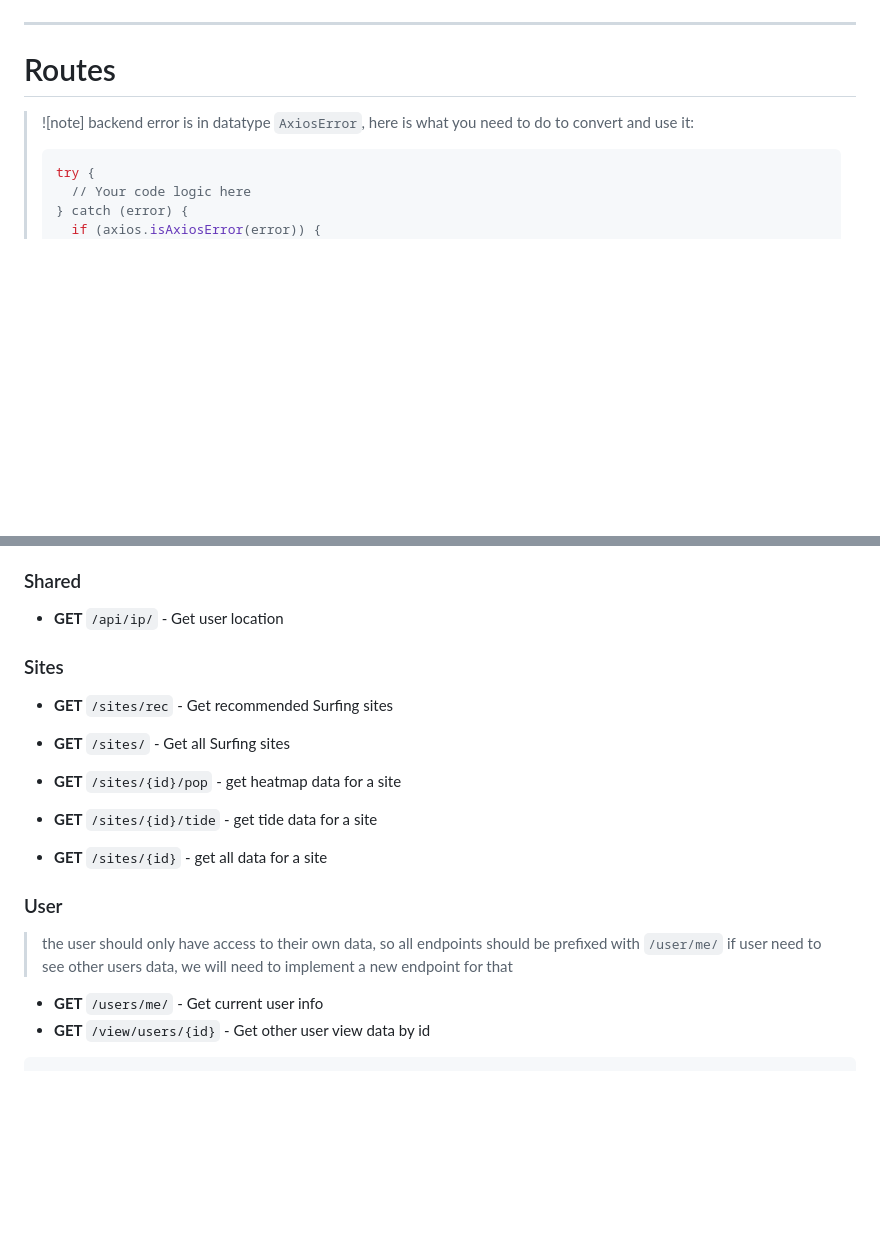
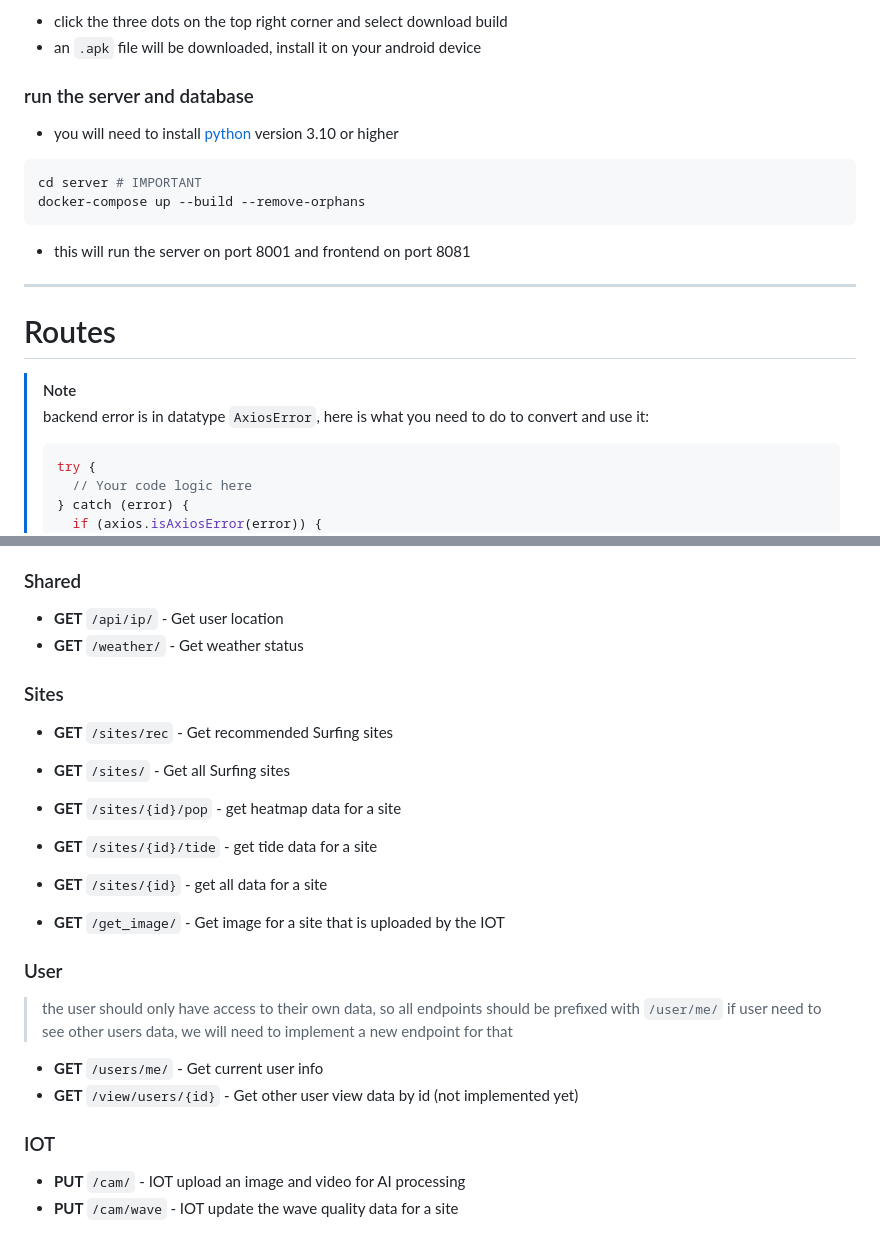
Before and after one commit to kiminus/SurfWatch, a Markdown page: README.md, 2 parts joined by grey strips. Drawn GitHub-style; blank space fills up the shorter version.

`````diff
--- a/README.md
+++ b/README.md
@@ -76,10 +63,23 @@ surfwatch-client  |  LOG  [web] Logs will appear in the browser console
 
+- click the three dots on the top right corner and select download build
+- an `.apk` file will be downloaded, install it on your android device
+
+### run the server and database
+
+- you will need to install [python](https://www.python.org/downloads/) version 3.10 or higher
+
+```bash
+cd server # IMPORTANT
+docker-compose up --build --remove-orphans
+```
+
+- this will run the server on port 8001 and frontend on port 8081
 
 ---
 
 # Routes
 
-> ![note]
+> [!note]
 > backend error is in datatype `AxiosError`, here is what you need to do to convert and use it:
 >
 > ```typescript
@@ -105,6 +105,7 @@ surfwatch-client  |  LOG  [web] Logs will appear in the browser console
 ### Shared
 
 - **GET** `/api/ip/` - Get user location
+- **GET** `/weather/` - Get weather status
 
 ### Sites
 
@@ -115,11 +116,17 @@ surfwatch-client  |  LOG  [web] Logs will appear in the browser console
 - **GET** `/sites/{id}/tide` - get tide data for a site
 - **GET** `/sites/{id}` - get all data for a site
 
+- **GET** `/get_image/` - Get image for a site that is uploaded by the IOT
+
 ### User
 
 > the user should only have access to their own data, so all endpoints should be prefixed with `/user/me/`
 > if user need to see other users data, we will need to implement a new endpoint for that
 
 - **GET** `/users/me/` - Get current user info
-- **GET** `/view/users/{id}` - Get other user view data by id
-````
+- **GET** `/view/users/{id}` - Get other user view data by id (not implemented yet)
+
+### IOT
+
+- **PUT** `/cam/` - IOT upload an image and video for AI processing
+- **PUT** `/cam/wave` - IOT update the wave quality data for a site
`````
Also changed, not shown: other parts of README.md (+26 -39 lines).
